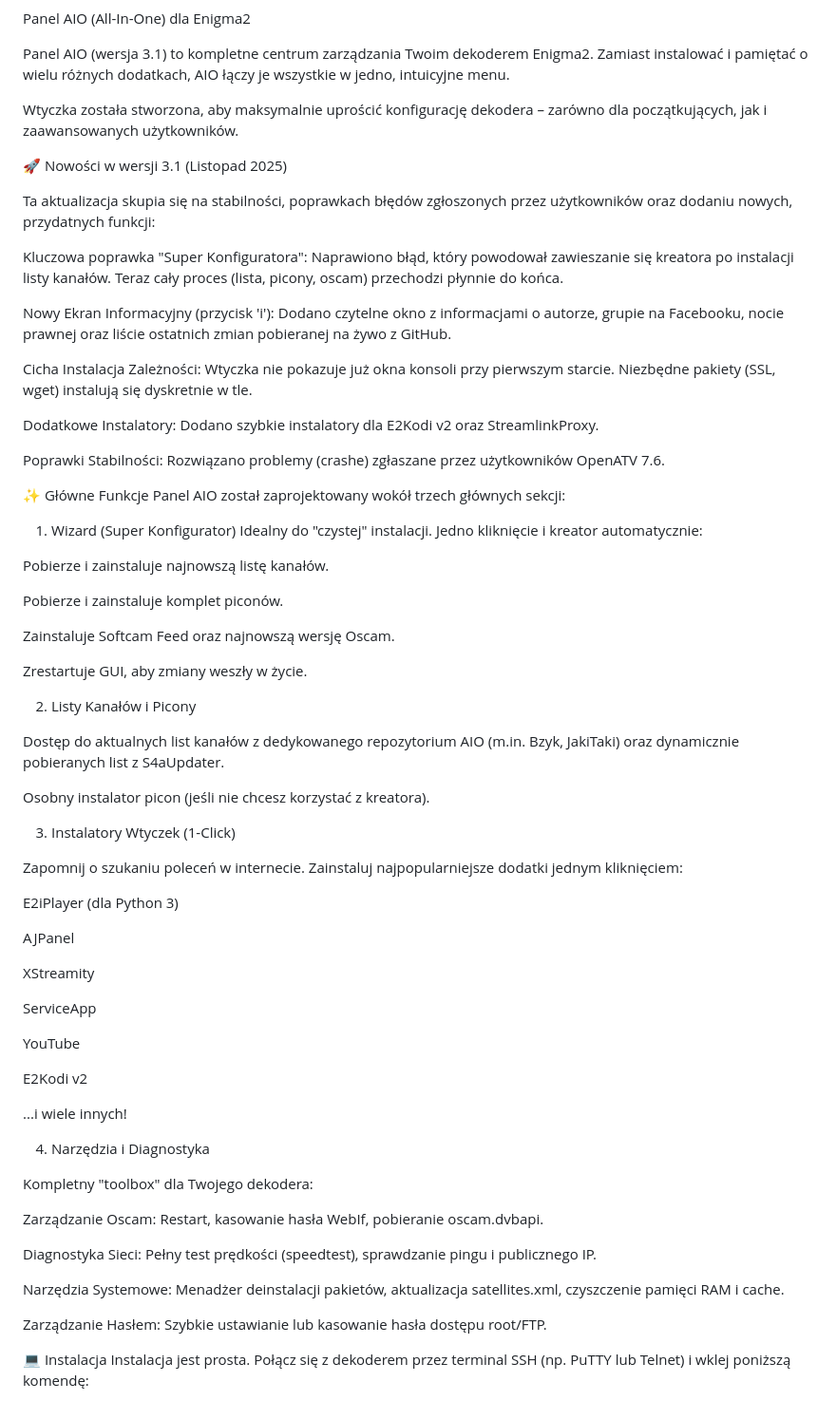
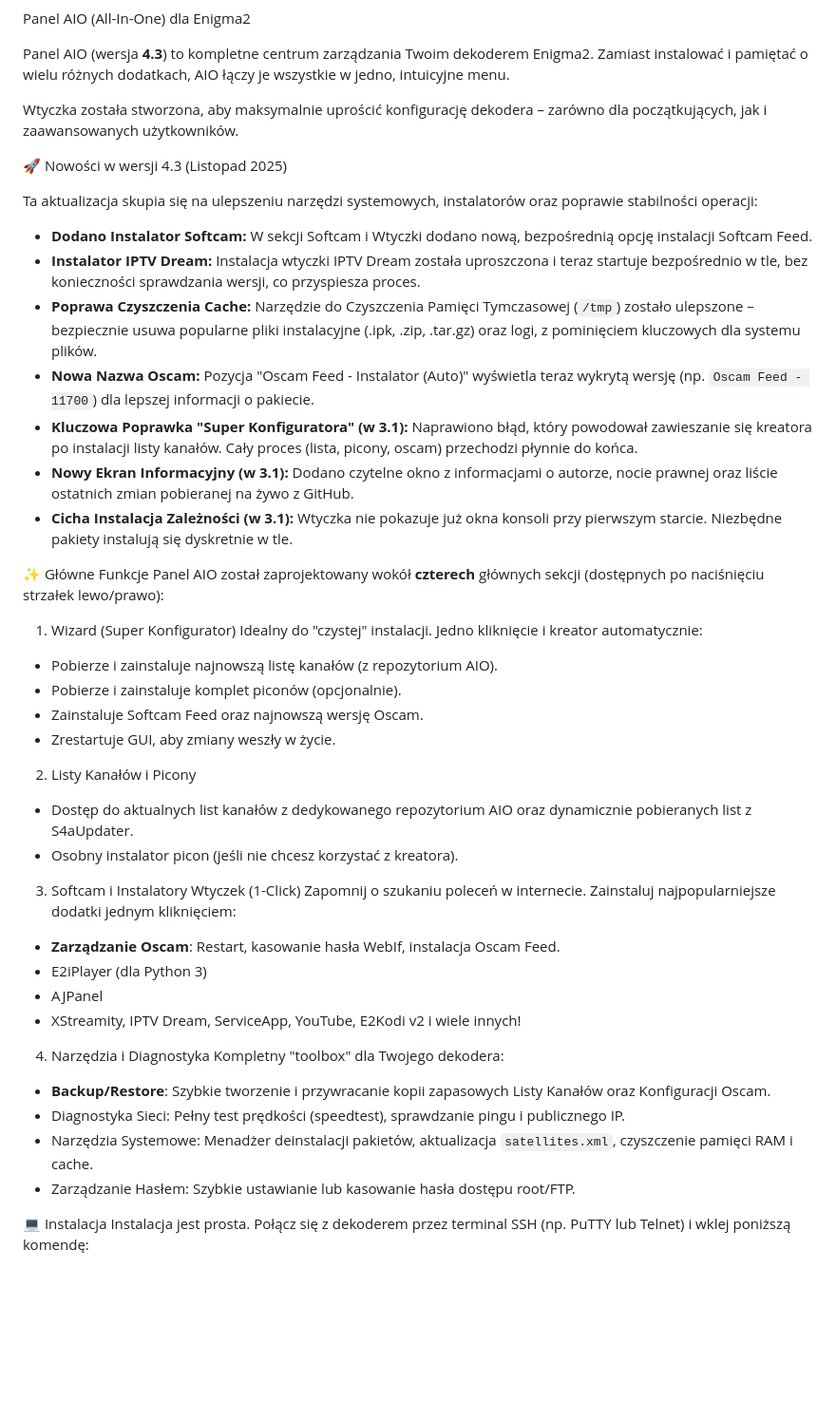
Before and after one commit to OliOli2013/PanelAIO-Plugin, a Markdown page: README.md, the part around one of its changes. Shown at 95% size. GitHub-like rendering; blank space fills up the shorter version.

```diff
--- a/README.md
+++ b/README.md
@@ -2,73 +2,49 @@
 
 Panel AIO (All-In-One) dla Enigma2
 
-Panel AIO (wersja 3.1) to kompletne centrum zarządzania Twoim dekoderem Enigma2. Zamiast instalować i pamiętać o wielu różnych dodatkach, AIO łączy je wszystkie w jedno, intuicyjne menu.
+Panel AIO (wersja **4.3**) to kompletne centrum zarządzania Twoim dekoderem Enigma2. Zamiast instalować i pamiętać o wielu różnych dodatkach, AIO łączy je wszystkie w jedno, intuicyjne menu.
 
 Wtyczka została stworzona, aby maksymalnie uprościć konfigurację dekodera – zarówno dla początkujących, jak i zaawansowanych użytkowników.
 
-🚀 Nowości w wersji 3.1 (Listopad 2025)
+🚀 Nowości w wersji 4.3 (Listopad 2025)
 
-Ta aktualizacja skupia się na stabilności, poprawkach błędów zgłoszonych przez użytkowników oraz dodaniu nowych, przydatnych funkcji:
+Ta aktualizacja skupia się na ulepszeniu narzędzi systemowych, instalatorów oraz poprawie stabilności operacji:
 
-Kluczowa poprawka "Super Konfiguratora": Naprawiono błąd, który powodował zawieszanie się kreatora po instalacji listy kanałów. Teraz cały proces (lista, picony, oscam) przechodzi płynnie do końca.
-
-Nowy Ekran Informacyjny (przycisk 'i'): Dodano czytelne okno z informacjami o autorze, grupie na Facebooku, nocie prawnej oraz liście ostatnich zmian pobieranej na żywo z GitHub.
-
-Cicha Instalacja Zależności: Wtyczka nie pokazuje już okna konsoli przy pierwszym starcie. Niezbędne pakiety (SSL, wget) instalują się dyskretnie w tle.
-
-Dodatkowe Instalatory: Dodano szybkie instalatory dla E2Kodi v2 oraz StreamlinkProxy.
-
-Poprawki Stabilności: Rozwiązano problemy (crashe) zgłaszane przez użytkowników OpenATV 7.6.
+* **Dodano Instalator Softcam:** W sekcji Softcam i Wtyczki dodano nową, bezpośrednią opcję instalacji Softcam Feed.
+* **Instalator IPTV Dream:** Instalacja wtyczki IPTV Dream została uproszczona i teraz startuje bezpośrednio w tle, bez konieczności sprawdzania wersji, co przyspiesza proces.
+* **Poprawa Czyszczenia Cache:** Narzędzie do Czyszczenia Pamięci Tymczasowej (`/tmp`) zostało ulepszone – bezpiecznie usuwa popularne pliki instalacyjne (.ipk, .zip, .tar.gz) oraz logi, z pominięciem kluczowych dla systemu plików.
+* **Nowa Nazwa Oscam:** Pozycja "Oscam Feed - Instalator (Auto)" wyświetla teraz wykrytą wersję (np. `Oscam Feed - 11700`) dla lepszej informacji o pakiecie.
+* **Kluczowa Poprawka "Super Konfiguratora" (w 3.1):** Naprawiono błąd, który powodował zawieszanie się kreatora po instalacji listy kanałów. Cały proces (lista, picony, oscam) przechodzi płynnie do końca.
+* **Nowy Ekran Informacyjny (w 3.1):** Dodano czytelne okno z informacjami o autorze, nocie prawnej oraz liście ostatnich zmian pobieranej na żywo z GitHub.
+* **Cicha Instalacja Zależności (w 3.1):** Wtyczka nie pokazuje już okna konsoli przy pierwszym starcie. Niezbędne pakiety instalują się dyskretnie w tle.
 
 ✨ Główne Funkcje
-Panel AIO został zaprojektowany wokół trzech głównych sekcji:
+Panel AIO został zaprojektowany wokół **czterech** głównych sekcji (dostępnych po naciśnięciu strzałek lewo/prawo):
 
 1. Wizard (Super Konfigurator)
 Idealny do "czystej" instalacji. Jedno kliknięcie i kreator automatycznie:
-
-Pobierze i zainstaluje najnowszą listę kanałów.
-
-Pobierze i zainstaluje komplet piconów.
-
-Zainstaluje Softcam Feed oraz najnowszą wersję Oscam.
-
-Zrestartuje GUI, aby zmiany weszły w życie.
+* Pobierze i zainstaluje najnowszą listę kanałów (z repozytorium AIO).
+* Pobierze i zainstaluje komplet piconów (opcjonalnie).
+* Zainstaluje Softcam Feed oraz najnowszą wersję Oscam.
+* Zrestartuje GUI, aby zmiany weszły w życie.
 
 2. Listy Kanałów i Picony
+* Dostęp do aktualnych list kanałów z dedykowanego repozytorium AIO oraz dynamicznie pobieranych list z S4aUpdater.
+* Osobny instalator picon (jeśli nie chcesz korzystać z kreatora).
 
-Dostęp do aktualnych list kanałów z dedykowanego repozytorium AIO (m.in. Bzyk, JakiTaki) oraz dynamicznie pobieranych list z S4aUpdater.
-
-Osobny instalator picon (jeśli nie chcesz korzystać z kreatora).
-
-3. Instalatory Wtyczek (1-Click)
-
+3. Softcam i Instalatory Wtyczek (1-Click)
 Zapomnij o szukaniu poleceń w internecie. Zainstaluj najpopularniejsze dodatki jednym kliknięciem:
-
-E2iPlayer (dla Python 3)
-
-AJPanel
-
-XStreamity
-
-ServiceApp
-
-YouTube
-
-E2Kodi v2
-
-...i wiele innych!
+* **Zarządzanie Oscam**: Restart, kasowanie hasła WebIf, instalacja Oscam Feed.
+* E2iPlayer (dla Python 3)
+* AJPanel
+* XStreamity, IPTV Dream, ServiceApp, YouTube, E2Kodi v2 i wiele innych!
 
 4. Narzędzia i Diagnostyka
-
 Kompletny "toolbox" dla Twojego dekodera:
-
-Zarządzanie Oscam: Restart, kasowanie hasła WebIf, pobieranie oscam.dvbapi.
-
-Diagnostyka Sieci: Pełny test prędkości (speedtest), sprawdzanie pingu i publicznego IP.
-
-Narzędzia Systemowe: Menadżer deinstalacji pakietów, aktualizacja satellites.xml, czyszczenie pamięci RAM i cache.
-
-Zarządzanie Hasłem: Szybkie ustawianie lub kasowanie hasła dostępu root/FTP.
+* **Backup/Restore**: Szybkie tworzenie i przywracanie kopii zapasowych Listy Kanałów oraz Konfiguracji Oscam.
+* Diagnostyka Sieci: Pełny test prędkości (speedtest), sprawdzanie pingu i publicznego IP.
+* Narzędzia Systemowe: Menadżer deinstalacji pakietów, aktualizacja `satellites.xml`, czyszczenie pamięci RAM i cache.
+* Zarządzanie Hasłem: Szybkie ustawianie lub kasowanie hasła dostępu root/FTP.
 
 💻 Instalacja
 Instalacja jest prosta. Połącz się z dekoderem przez terminal SSH (np. PuTTY lub Telnet) i wklej poniższą komendę:
```
Also changed, not shown: other parts of README.md (+2 -26 lines).
